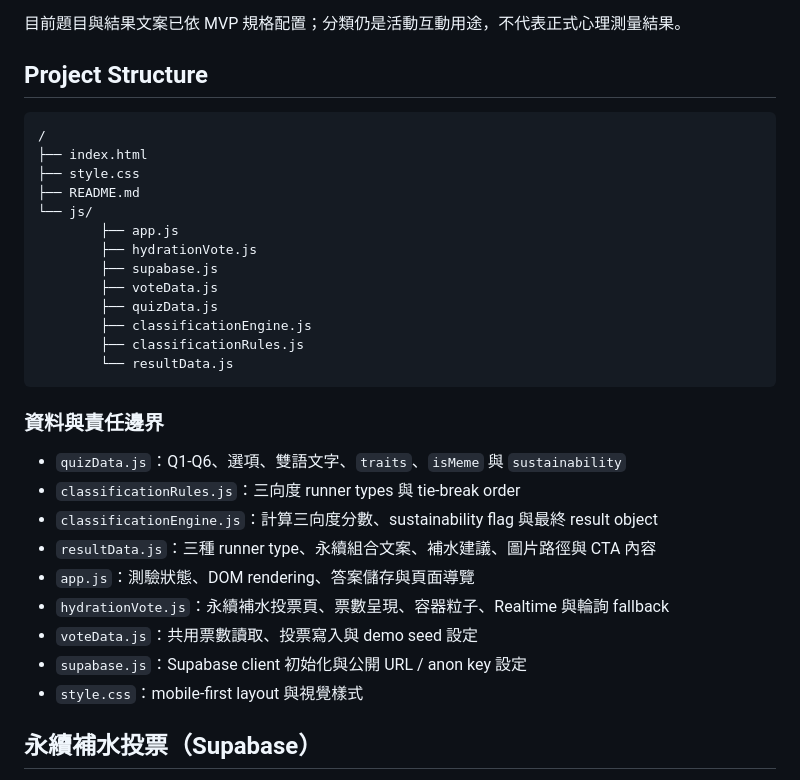
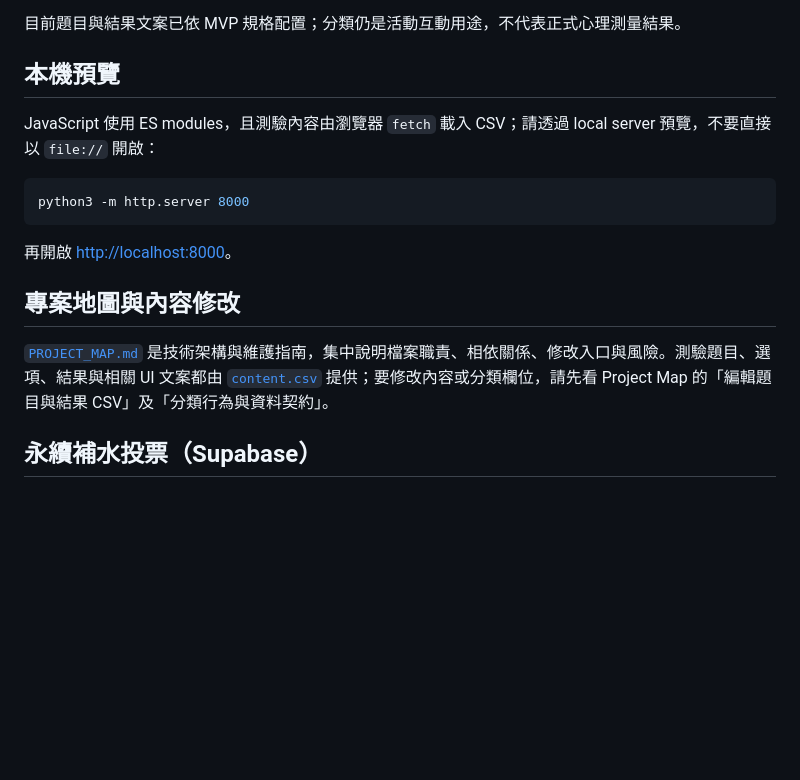
Before and after one commit to Yi-Cheng-Lin-ntu/GarminRunYourRunningGear, a Markdown page: README.md, the part around one of its changes. GitHub-like rendering; blank space fills up the shorter version.

````diff
--- a/README.md
+++ b/README.md
@@ -21,35 +21,19 @@ Garmin Run 2026 的跑者風格與補水方式互動測驗 prototype。
 
 目前題目與結果文案已依 MVP 規格配置；分類仍是活動互動用途，不代表正式心理測量結果。
 
-## Project Structure
+## 本機預覽
 
-```text
-/
-├── index.html
-├── style.css
-├── README.md
-└── js/
-		├── app.js
-		├── hydrationVote.js
-		├── supabase.js
-		├── voteData.js
-		├── quizData.js
-		├── classificationEngine.js
-		├── classificationRules.js
-		└── resultData.js
+JavaScript 使用 ES modules，且測驗內容由瀏覽器 `fetch` 載入 CSV；請透過 local server 預覽，不要直接以 `file://` 開啟：
+
+```bash
+python3 -m http.server 8000
 ```
 
-### 資料與責任邊界
+再開啟 <http://localhost:8000>。
 
-- `quizData.js`：Q1-Q6、選項、雙語文字、`traits`、`isMeme` 與 `sustainability`
-- `classificationRules.js`：三向度 runner types 與 tie-break order
-- `classificationEngine.js`：計算三向度分數、sustainability flag 與最終 result object
-- `resultData.js`：三種 runner type、永續組合文案、補水建議、圖片路徑與 CTA 內容
-- `app.js`：測驗狀態、DOM rendering、答案儲存與頁面導覽
-- `hydrationVote.js`：永續補水投票頁、票數呈現、容器粒子、Realtime 與輪詢 fallback
-- `voteData.js`：共用票數讀取、投票寫入與 demo seed 設定
-- `supabase.js`：Supabase client 初始化與公開 URL / anon key 設定
-- `style.css`：mobile-first layout 與視覺樣式
+## 專案地圖與內容修改
+
+[`PROJECT_MAP.md`](PROJECT_MAP.md) 是技術架構與維護指南，集中說明檔案職責、相依關係、修改入口與風險。測驗題目、選項、結果與相關 UI 文案都由 [`content.csv`](content.csv) 提供；要修改內容或分類欄位，請先看 Project Map 的「編輯題目與結果 CSV」及「分類行為與資料契約」。
 
 ## 永續補水投票（Supabase）
 
````
Also changed, not shown: other parts of README.md (+1 -53 lines), PROJECT_MAP.md (+11 -1 lines).
